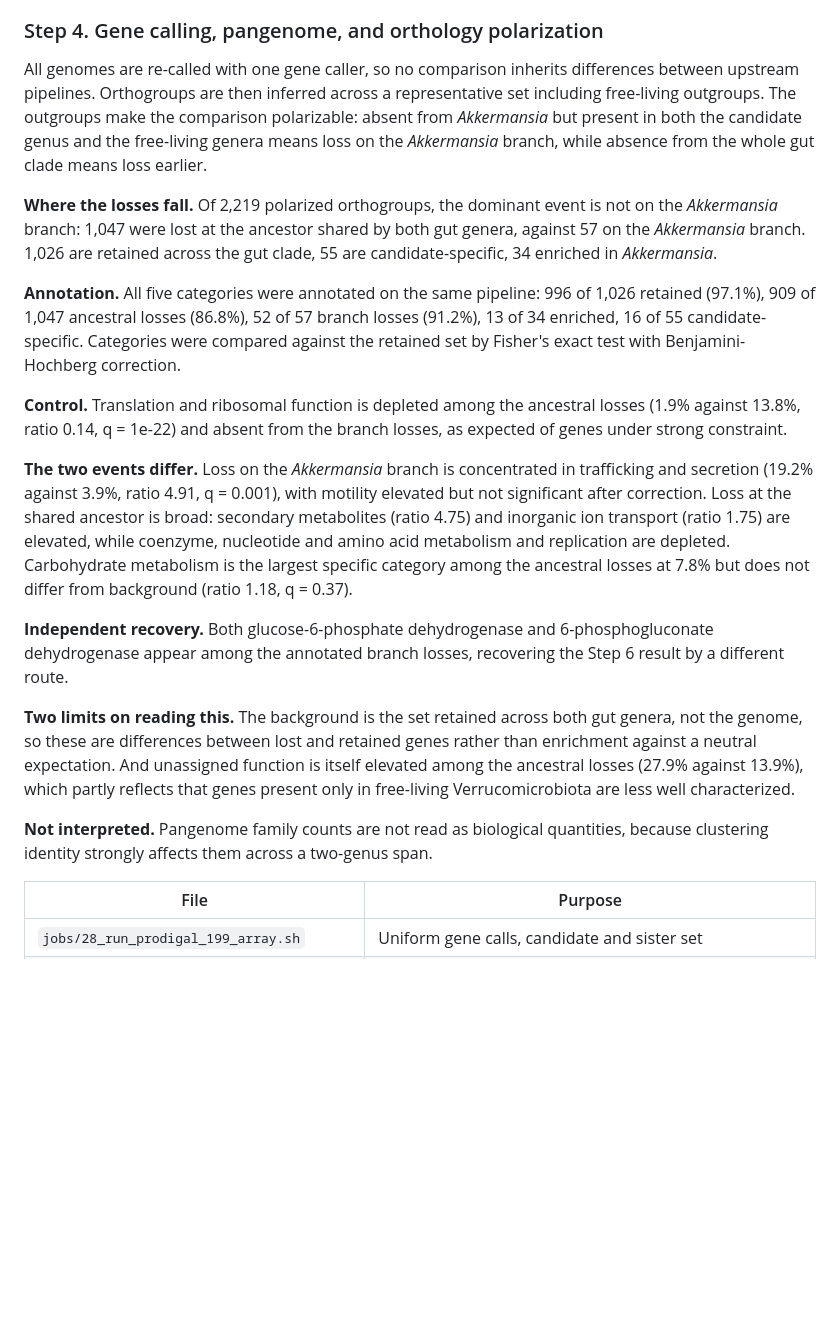
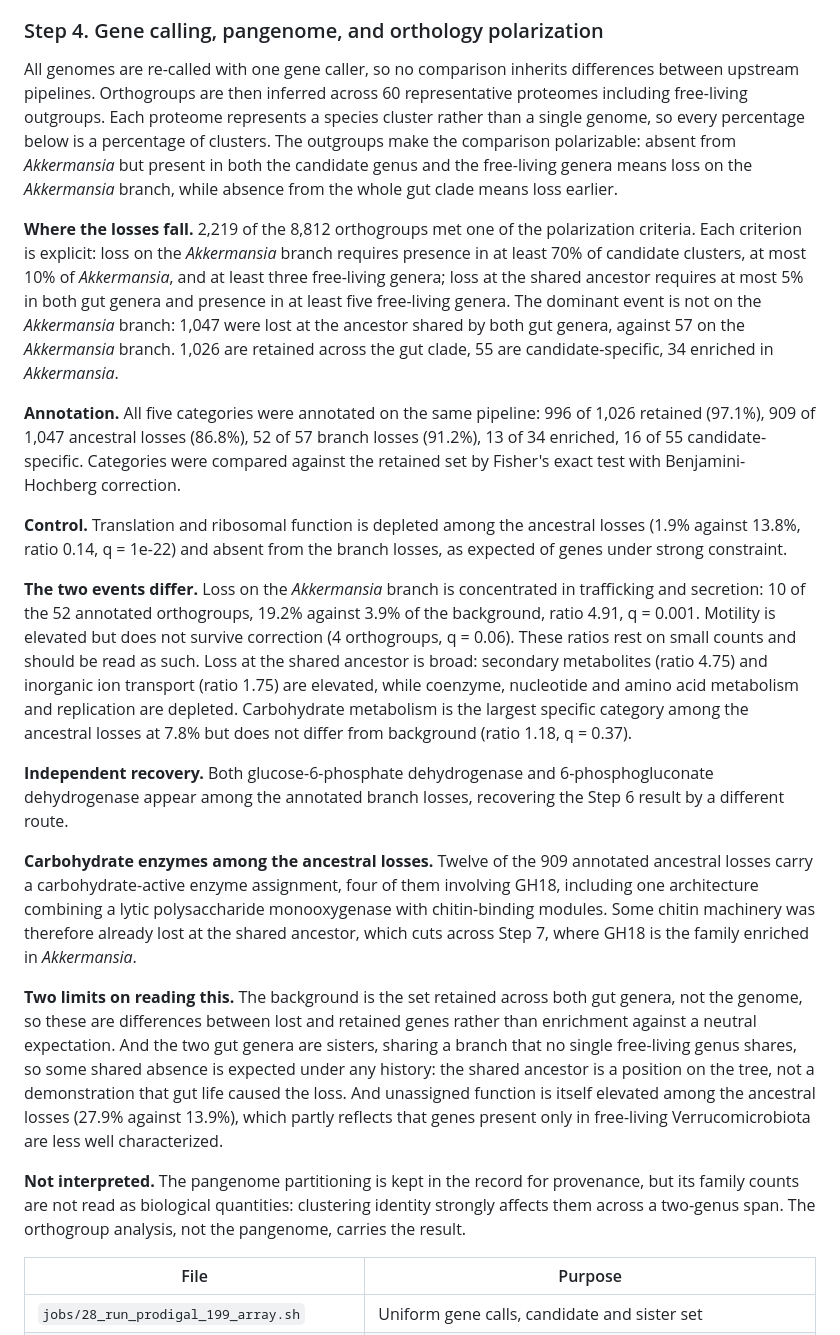
Before and after one commit to lshad003/akkermansiaceae-sister-genus, a Markdown page: README.md, the part around the change. Rendered like a GitHub page; blank space fills up the shorter version.

Commit message:
Step 4: polarization criteria, cluster-level unit, counts behind percentages, sister-lineage caveat, CAZy in ancestral losses

```diff
--- a/README.md
+++ b/README.md
@@ -188,16 +188,21 @@ stands.
 ### Step 4. Gene calling, pangenome, and orthology polarization
 
 All genomes are re-called with one gene caller, so no comparison inherits differences
-between upstream pipelines. Orthogroups are then inferred across a representative set
-including free-living outgroups. The outgroups make the comparison polarizable: absent
+between upstream pipelines. Orthogroups are then inferred across 60 representative proteomes including free-living
+outgroups. Each proteome represents a species cluster rather than a single genome, so every
+percentage below is a percentage of clusters. The outgroups make the comparison polarizable: absent
 from *Akkermansia* but present in both the candidate genus and the free-living genera
 means loss on the *Akkermansia* branch, while absence from the whole gut clade means
 loss earlier.
 
-**Where the losses fall.** Of 2,219 polarized orthogroups, the dominant event is not on
-the *Akkermansia* branch: 1,047 were lost at the ancestor shared by both gut genera,
-against 57 on the *Akkermansia* branch. 1,026 are retained across the gut clade, 55 are
-candidate-specific, 34 enriched in *Akkermansia*.
+**Where the losses fall.** 2,219 of the 8,812 orthogroups met one of the polarization
+criteria. Each criterion is explicit: loss on the *Akkermansia* branch requires presence in at
+least 70% of candidate clusters, at most 10% of *Akkermansia*, and at least three free-living
+genera; loss at the shared ancestor requires at most 5% in both gut genera and presence in at
+least five free-living genera. The dominant event is not on the *Akkermansia* branch: 1,047
+were lost at the ancestor shared by both gut genera, against 57 on the *Akkermansia* branch.
+1,026 are retained across the gut clade, 55 are candidate-specific, 34 enriched in
+*Akkermansia*.
 
 **Annotation.** All five categories were annotated on the same pipeline: 996 of 1,026
 retained (97.1%), 909 of 1,047 ancestral losses (86.8%), 52 of 57 branch losses (91.2%),
@@ -209,8 +214,9 @@ retained set by Fisher's exact test with Benjamini-Hochberg correction.
 of genes under strong constraint.
 
 **The two events differ.** Loss on the *Akkermansia* branch is concentrated in trafficking
-and secretion (19.2% against 3.9%, ratio 4.91, q = 0.001), with motility elevated but not
-significant after correction. Loss at the shared ancestor is broad: secondary metabolites
+and secretion: 10 of the 52 annotated orthogroups, 19.2% against 3.9% of the background, ratio
+4.91, q = 0.001. Motility is elevated but does not survive correction (4 orthogroups, q =
+0.06). These ratios rest on small counts and should be read as such. Loss at the shared ancestor is broad: secondary metabolites
 (ratio 4.75) and inorganic ion transport (ratio 1.75) are elevated, while coenzyme,
 nucleotide and amino acid metabolism and replication are depleted. Carbohydrate metabolism
 is the largest specific category among the ancestral losses at 7.8% but does not differ
@@ -220,14 +226,23 @@ from background (ratio 1.18, q = 0.37).
 dehydrogenase appear among the annotated branch losses, recovering the Step 6 result by a
 different route.
 
-**Two limits on reading this.** The background is the set retained across both gut genera,
-not the genome, so these are differences between lost and retained genes rather than
-enrichment against a neutral expectation. And unassigned function is itself elevated among
+**Carbohydrate enzymes among the ancestral losses.** Twelve of the 909 annotated ancestral
+losses carry a carbohydrate-active enzyme assignment, four of them involving GH18, including
+one architecture combining a lytic polysaccharide monooxygenase with chitin-binding modules.
+Some chitin machinery was therefore already lost at the shared ancestor, which cuts across
+Step 7, where GH18 is the family enriched in *Akkermansia*.
+
+**Two limits on reading this.** The background is the set retained across both gut genera, not the genome, so
+these are differences between lost and retained genes rather than enrichment against a neutral
+expectation. And the two gut genera are sisters, sharing a branch that no single free-living
+genus shares, so some shared absence is expected under any history: the shared ancestor is a
+position on the tree, not a demonstration that gut life caused the loss. And unassigned function is itself elevated among
 the ancestral losses (27.9% against 13.9%), which partly reflects that genes present only
 in free-living Verrucomicrobiota are less well characterized.
 
-**Not interpreted.** Pangenome family counts are not read as biological quantities, because
-clustering identity strongly affects them across a two-genus span.
+**Not interpreted.** The pangenome partitioning is kept in the record for provenance, but
+its family counts are not read as biological quantities: clustering identity strongly affects
+them across a two-genus span. The orthogroup analysis, not the pangenome, carries the result.
 
 | File | Purpose |
 |---|---|
```
